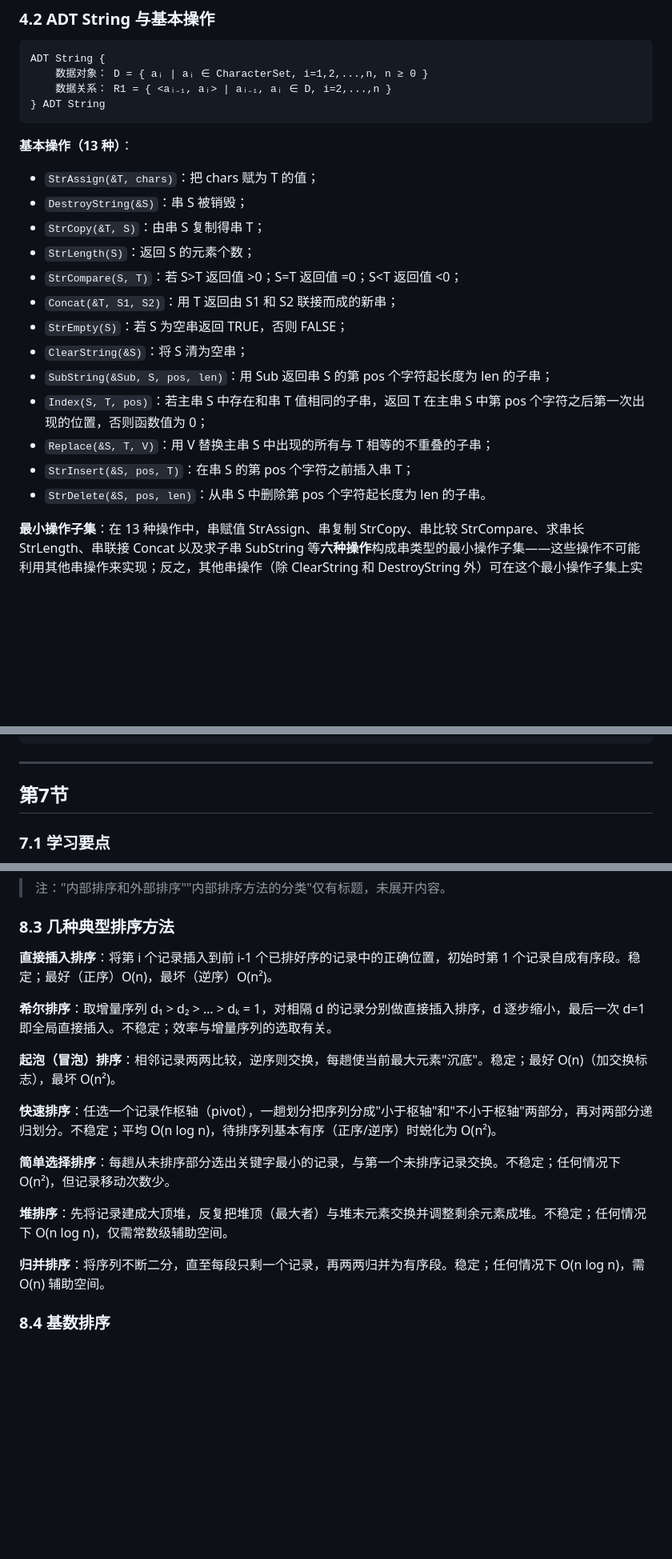
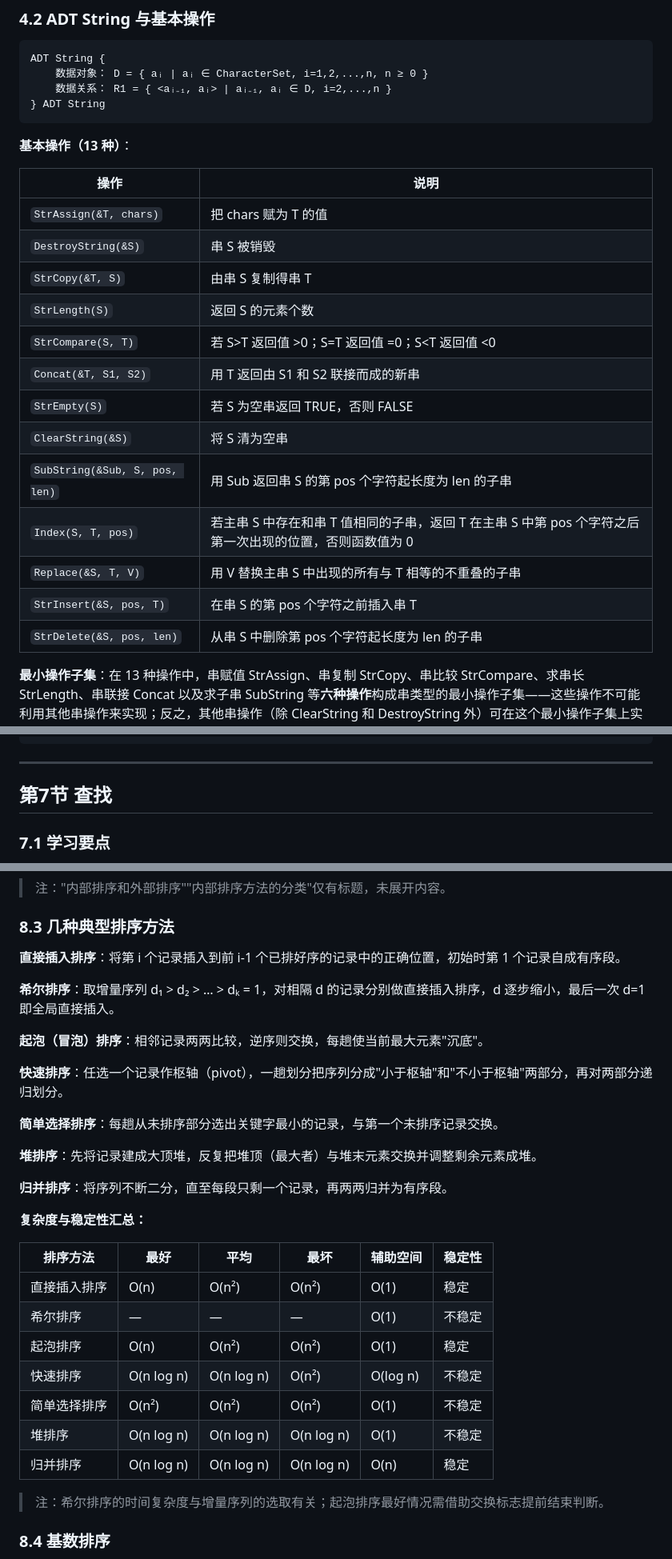
Before and after one commit to DenJeb/Personal-Learning-Note, a Markdown page: 数据结构/数据结构.md, 3 parts joined by grey strips. Shown at 80% size. Drawn GitHub-style; blank space fills up the shorter version.

````diff
--- a/数据结构/数据结构.md
+++ b/数据结构/数据结构.md
@@ -405,19 +422,22 @@ ADT String {
 ```
 
 **基本操作（13 种）**：
-- `StrAssign(&T, chars)`：把 chars 赋为 T 的值；
-- `DestroyString(&S)`：串 S 被销毁；
-- `StrCopy(&T, S)`：由串 S 复制得串 T；
-- `StrLength(S)`：返回 S 的元素个数；
-- `StrCompare(S, T)`：若 S>T 返回值 >0；S=T 返回值 =0；S<T 返回值 <0；
-- `Concat(&T, S1, S2)`：用 T 返回由 S1 和 S2 联接而成的新串；
-- `StrEmpty(S)`：若 S 为空串返回 TRUE，否则 FALSE；
-- `ClearString(&S)`：将 S 清为空串；
-- `SubString(&Sub, S, pos, len)`：用 Sub 返回串 S 的第 pos 个字符起长度为 len 的子串；
-- `Index(S, T, pos)`：若主串 S 中存在和串 T 值相同的子串，返回 T 在主串 S 中第 pos 个字符之后第一次出现的位置，否则函数值为 0；
-- `Replace(&S, T, V)`：用 V 替换主串 S 中出现的所有与 T 相等的不重叠的子串；
-- `StrInsert(&S, pos, T)`：在串 S 的第 pos 个字符之前插入串 T；
-- `StrDelete(&S, pos, len)`：从串 S 中删除第 pos 个字符起长度为 len 的子串。
+
+| 操作 | 说明 |
+|---|---|
+| `StrAssign(&T, chars)` | 把 chars 赋为 T 的值 |
+| `DestroyString(&S)` | 串 S 被销毁 |
+| `StrCopy(&T, S)` | 由串 S 复制得串 T |
+| `StrLength(S)` | 返回 S 的元素个数 |
+| `StrCompare(S, T)` | 若 S>T 返回值 >0；S=T 返回值 =0；S<T 返回值 <0 |
+| `Concat(&T, S1, S2)` | 用 T 返回由 S1 和 S2 联接而成的新串 |
+| `StrEmpty(S)` | 若 S 为空串返回 TRUE，否则 FALSE |
+| `ClearString(&S)` | 将 S 清为空串 |
+| `SubString(&Sub, S, pos, len)` | 用 Sub 返回串 S 的第 pos 个字符起长度为 len 的子串 |
+| `Index(S, T, pos)` | 若主串 S 中存在和串 T 值相同的子串，返回 T 在主串 S 中第 pos 个字符之后第一次出现的位置，否则函数值为 0 |
+| `Replace(&S, T, V)` | 用 V 替换主串 S 中出现的所有与 T 相等的不重叠的子串 |
+| `StrInsert(&S, pos, T)` | 在串 S 的第 pos 个字符之前插入串 T |
+| `StrDelete(&S, pos, len)` | 从串 S 中删除第 pos 个字符起长度为 len 的子串 |
 
 **最小操作子集**：在 13 种操作中，串赋值 StrAssign、串复制 StrCopy、串比较 StrCompare、求串长 StrLength、串联接 Concat 以及求子串 SubString 等**六种操作**构成串类型的最小操作子集——这些操作不可能利用其他串操作来实现；反之，其他串操作（除 ClearString 和 DestroyString 外）可在这个最小操作子集上实现。
 
@@ -797,7 +840,7 @@ void Union(int S[], int Root1, int Root2){
 
 ---
 
-## 第7节 <a id="7"></a>
+## 第7节 查找 <a id="7"></a>
 
 ### 7.1 学习要点 <a id="7-1"></a>
 
@@ -933,19 +979,33 @@ else return (q, i, 0);                // 查找不成功
 
 ### 8.3 几种典型排序方法 <a id="8-3"></a>
 
-**直接插入排序**：将第 i 个记录插入到前 i-1 个已排好序的记录中的正确位置，初始时第 1 个记录自成有序段。稳定；最好（正序）O(n)，最坏（逆序）O(n²)。
+**直接插入排序**：将第 i 个记录插入到前 i-1 个已排好序的记录中的正确位置，初始时第 1 个记录自成有序段。
 
-**希尔排序**：取增量序列 d₁ > d₂ > … > dₖ = 1，对相隔 d 的记录分别做直接插入排序，d 逐步缩小，最后一次 d=1 即全局直接插入。不稳定；效率与增量序列的选取有关。
+**希尔排序**：取增量序列 d₁ > d₂ > … > dₖ = 1，对相隔 d 的记录分别做直接插入排序，d 逐步缩小，最后一次 d=1 即全局直接插入。
 
-**起泡（冒泡）排序**：相邻记录两两比较，逆序则交换，每趟使当前最大元素"沉底"。稳定；最好 O(n)（加交换标志），最坏 O(n²)。
+**起泡（冒泡）排序**：相邻记录两两比较，逆序则交换，每趟使当前最大元素"沉底"。
 
-**快速排序**：任选一个记录作枢轴（pivot），一趟划分把序列分成"小于枢轴"和"不小于枢轴"两部分，再对两部分递归划分。不稳定；平均 O(n log n)，待排序列基本有序（正序/逆序）时蜕化为 O(n²)。
+**快速排序**：任选一个记录作枢轴（pivot），一趟划分把序列分成"小于枢轴"和"不小于枢轴"两部分，再对两部分递归划分。
 
-**简单选择排序**：每趟从未排序部分选出关键字最小的记录，与第一个未排序记录交换。不稳定；任何情况下 O(n²)，但记录移动次数少。
+**简单选择排序**：每趟从未排序部分选出关键字最小的记录，与第一个未排序记录交换。
 
-**堆排序**：先将记录建成大顶堆，反复把堆顶（最大者）与堆末元素交换并调整剩余元素成堆。不稳定；任何情况下 O(n log n)，仅需常数级辅助空间。
+**堆排序**：先将记录建成大顶堆，反复把堆顶（最大者）与堆末元素交换并调整剩余元素成堆。
 
-**归并排序**：将序列不断二分，直至每段只剩一个记录，再两两归并为有序段。稳定；任何情况下 O(n log n)，需 O(n) 辅助空间。
+**归并排序**：将序列不断二分，直至每段只剩一个记录，再两两归并为有序段。
+
+**复杂度与稳定性汇总：**
+
+| 排序方法 | 最好 | 平均 | 最坏 | 辅助空间 | 稳定性 |
+|---|---|---|---|---|---|
+| 直接插入排序 | O(n) | O(n²) | O(n²) | O(1) | 稳定 |
+| 希尔排序 | — | — | — | O(1) | 不稳定 |
+| 起泡排序 | O(n) | O(n²) | O(n²) | O(1) | 稳定 |
+| 快速排序 | O(n log n) | O(n log n) | O(n²) | O(log n) | 不稳定 |
+| 简单选择排序 | O(n²) | O(n²) | O(n²) | O(1) | 不稳定 |
+| 堆排序 | O(n log n) | O(n log n) | O(n log n) | O(1) | 不稳定 |
+| 归并排序 | O(n log n) | O(n log n) | O(n log n) | O(n) | 稳定 |
+
+> 注：希尔排序的时间复杂度与增量序列的选取有关；起泡排序最好情况需借助交换标志提前结束判断。
 
 ### 8.4 基数排序 <a id="8-4"></a>
 
````
Also changed, not shown: other parts of 数据结构/数据结构.md (+92 -45 lines), MySQL/MySQL.md (+6 -0 lines).
